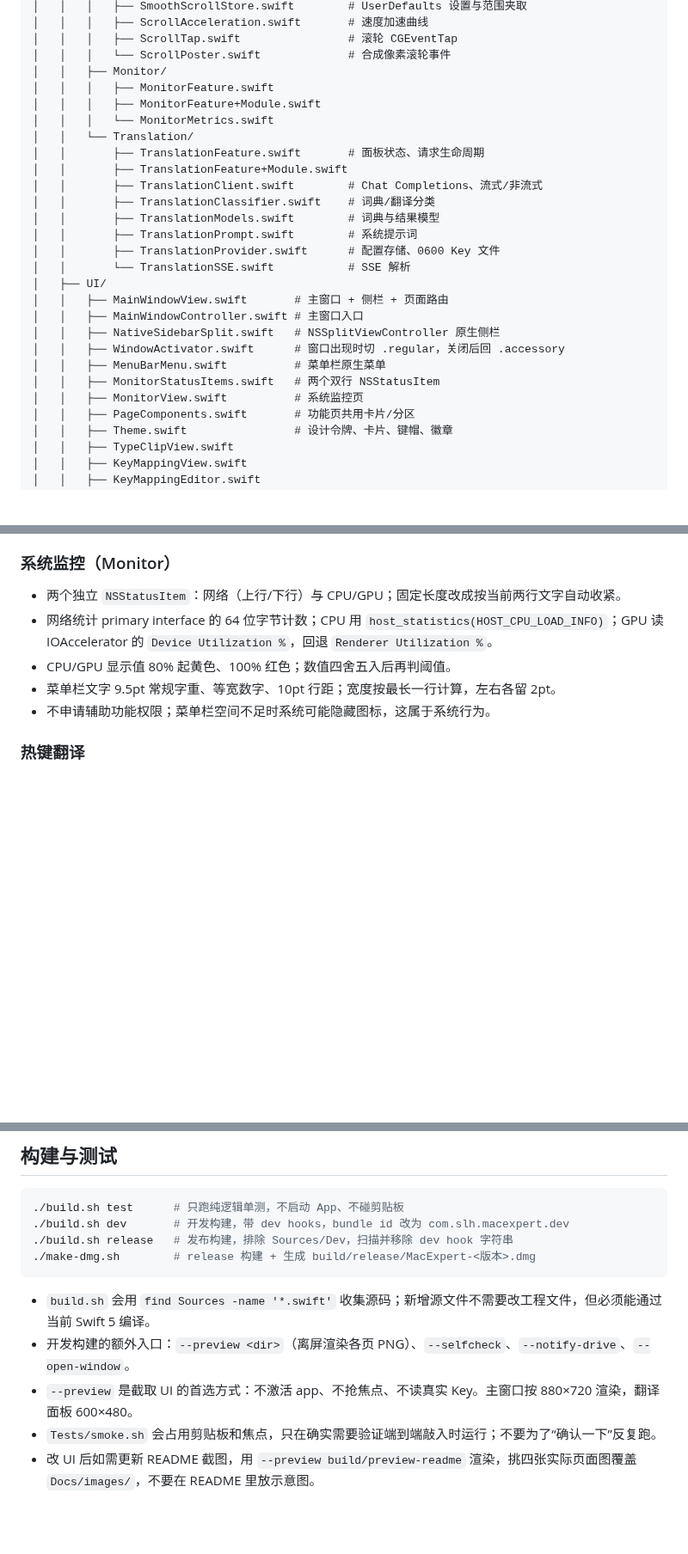
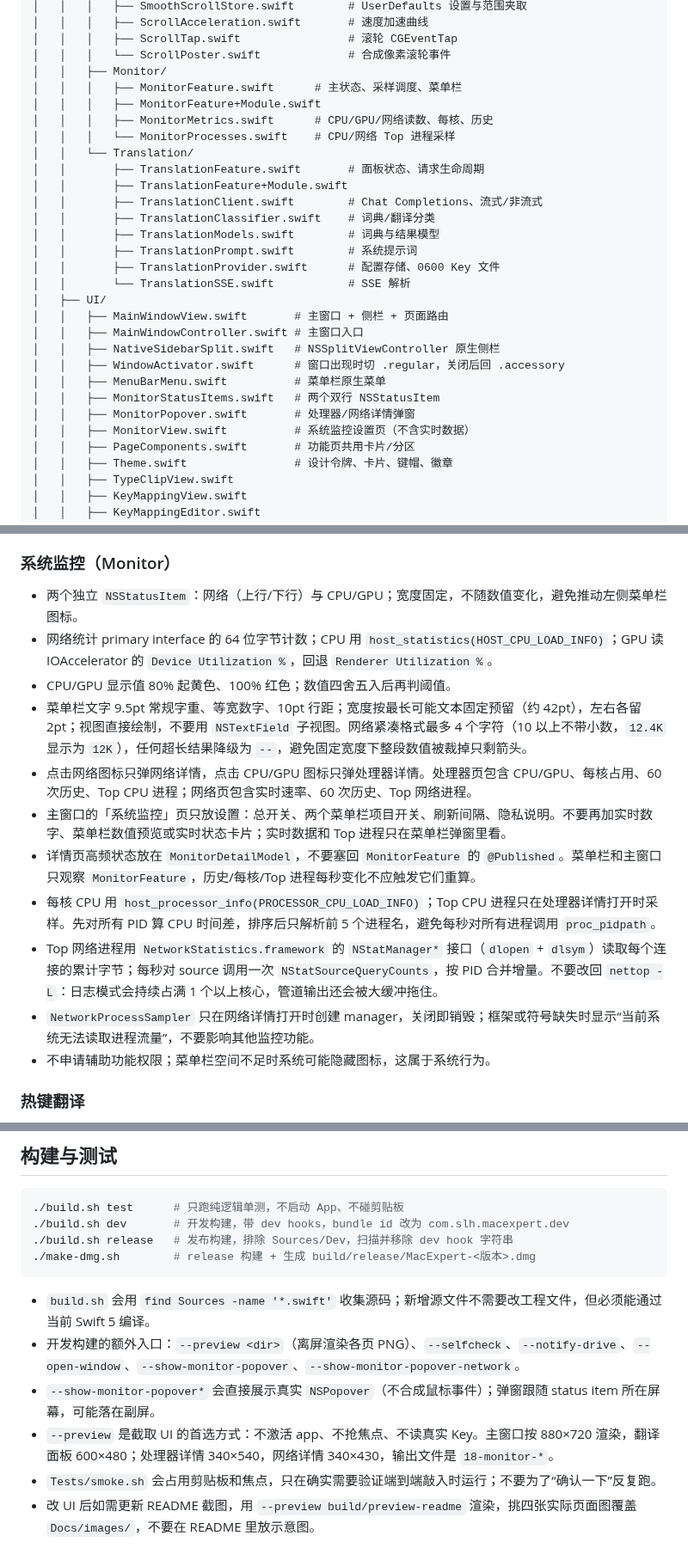
Before and after one commit to LuohaoSun/MacExpert, a Markdown page: AGENTS.md, 3 parts joined by grey strips. Shown at 86% size. GitHub-like rendering; blank space fills up the shorter version.

````diff
--- a/AGENTS.md
+++ b/AGENTS.md
@@ -68,9 +68,10 @@
 │   │   │   ├── ScrollTap.swift                # 滚轮 CGEventTap
 │   │   │   └── ScrollPoster.swift             # 合成像素滚轮事件
 │   │   ├── Monitor/
-│   │   │   ├── MonitorFeature.swift
+│   │   │   ├── MonitorFeature.swift      # 主状态、采样调度、菜单栏
 │   │   │   ├── MonitorFeature+Module.swift
-│   │   │   └── MonitorMetrics.swift
+│   │   │   ├── MonitorMetrics.swift      # CPU/GPU/网络读数、每核、历史
+│   │   │   └── MonitorProcesses.swift    # CPU/网络 Top 进程采样
 │   │   └── Translation/
 │   │       ├── TranslationFeature.swift       # 面板状态、请求生命周期
 │   │       ├── TranslationFeature+Module.swift
@@ -87,7 +88,8 @@
 │   │   ├── WindowActivator.swift      # 窗口出现时切 .regular，关闭后回 .accessory
 │   │   ├── MenuBarMenu.swift          # 菜单栏原生菜单
 │   │   ├── MonitorStatusItems.swift   # 两个双行 NSStatusItem
-│   │   ├── MonitorView.swift          # 系统监控页
+│   │   ├── MonitorPopover.swift       # 处理器/网络详情弹窗
+│   │   ├── MonitorView.swift          # 系统监控设置页（不含实时数据）
 │   │   ├── PageComponents.swift       # 功能页共用卡片/分区
 │   │   ├── Theme.swift                # 设计令牌、卡片、键帽、徽章
 │   │   ├── TypeClipView.swift
@@ -155,10 +157,16 @@
 
 ### 系统监控（Monitor）
 
-- 两个独立 `NSStatusItem`：网络（上行/下行）与 CPU/GPU；固定长度改成按当前两行文字自动收紧。
+- 两个独立 `NSStatusItem`：网络（上行/下行）与 CPU/GPU；宽度固定，不随数值变化，避免推动左侧菜单栏图标。
 - 网络统计 primary interface 的 64 位字节计数；CPU 用 `host_statistics(HOST_CPU_LOAD_INFO)`；GPU 读 IOAccelerator 的 `Device Utilization %`，回退 `Renderer Utilization %`。
 - CPU/GPU 显示值 80% 起黄色、100% 红色；数值四舍五入后再判阈值。
-- 菜单栏文字 9.5pt 常规字重、等宽数字、10pt 行距；宽度按最长一行计算，左右各留 2pt。
+- 菜单栏文字 9.5pt 常规字重、等宽数字、10pt 行距；宽度按最长可能文本固定预留（约 42pt），左右各留 2pt；视图直接绘制，不要用 `NSTextField` 子视图。网络紧凑格式最多 4 个字符（10 以上不带小数，`12.4K` 显示为 `12K`），任何超长结果降级为 `--`，避免固定宽度下整段数值被裁掉只剩箭头。
+- 点击网络图标只弹网络详情，点击 CPU/GPU 图标只弹处理器详情。处理器页包含 CPU/GPU、每核占用、60 次历史、Top CPU 进程；网络页包含实时速率、60 次历史、Top 网络进程。
+- 主窗口的「系统监控」页只放设置：总开关、两个菜单栏项目开关、刷新间隔、隐私说明。不要再加实时数字、菜单栏数值预览或实时状态卡片；实时数据和 Top 进程只在菜单栏弹窗里看。
+- 详情页高频状态放在 `MonitorDetailModel`，不要塞回 `MonitorFeature` 的 `@Published`。菜单栏和主窗口只观察 `MonitorFeature`，历史/每核/Top 进程每秒变化不应触发它们重算。
+- 每核 CPU 用 `host_processor_info(PROCESSOR_CPU_LOAD_INFO)`；Top CPU 进程只在处理器详情打开时采样。先对所有 PID 算 CPU 时间差，排序后只解析前 5 个进程名，避免每秒对所有进程调用 `proc_pidpath`。
+- Top 网络进程用 `NetworkStatistics.framework` 的 `NStatManager*` 接口（`dlopen` + `dlsym`）读取每个连接的累计字节；每秒对 source 调用一次 `NStatSourceQueryCounts`，按 PID 合并增量。不要改回 `nettop -L`：日志模式会持续占满 1 个以上核心，管道输出还会被大缓冲拖住。
+- `NetworkProcessSampler` 只在网络详情打开时创建 manager，关闭即销毁；框架或符号缺失时显示“当前系统无法读取进程流量”，不要影响其他监控功能。
 - 不申请辅助功能权限；菜单栏空间不足时系统可能隐藏图标，这属于系统行为。
 
 ### 热键翻译
@@ -180,8 +188,9 @@
 ```
 
 - `build.sh` 会用 `find Sources -name '*.swift'` 收集源码；新增源文件不需要改工程文件，但必须能通过当前 Swift 5 编译。
-- 开发构建的额外入口：`--preview <dir>`（离屏渲染各页 PNG）、`--selfcheck`、`--notify-drive`、`--open-window`。
-- `--preview` 是截取 UI 的首选方式：不激活 app、不抢焦点、不读真实 Key。主窗口按 880×720 渲染，翻译面板 600×480。
+- 开发构建的额外入口：`--preview <dir>`（离屏渲染各页 PNG）、`--selfcheck`、`--notify-drive`、`--open-window`、`--show-monitor-popover`、`--show-monitor-popover-network`。
+- `--show-monitor-popover*` 会直接展示真实 `NSPopover`（不合成鼠标事件）；弹窗跟随 status item 所在屏幕，可能落在副屏。
+- `--preview` 是截取 UI 的首选方式：不激活 app、不抢焦点、不读真实 Key。主窗口按 880×720 渲染，翻译面板 600×480；处理器详情 340×540，网络详情 340×430，输出文件是 `18-monitor-*`。
 - `Tests/smoke.sh` 会占用剪贴板和焦点，只在确实需要验证端到端敲入时运行；不要为了“确认一下”反复跑。
 - 改 UI 后如需更新 README 截图，用 `--preview build/preview-readme` 渲染，挑四张实际页面图覆盖 `Docs/images/`，不要在 README 里放示意图。
 
````
Also changed, not shown: other parts of AGENTS.md (+1 -1 lines), README.md (+1 -0 lines), Docs/images/system-monitor.png, 10 other files.
